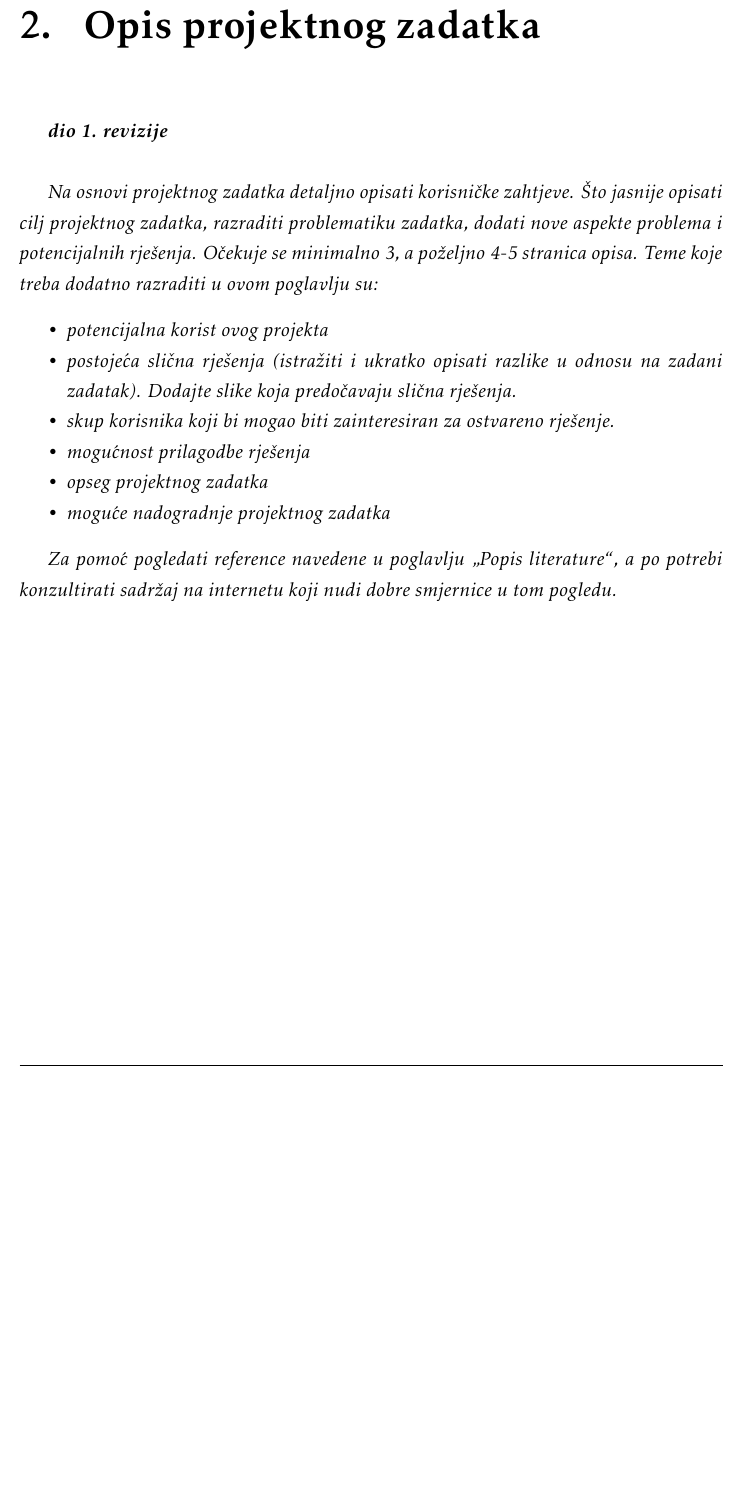
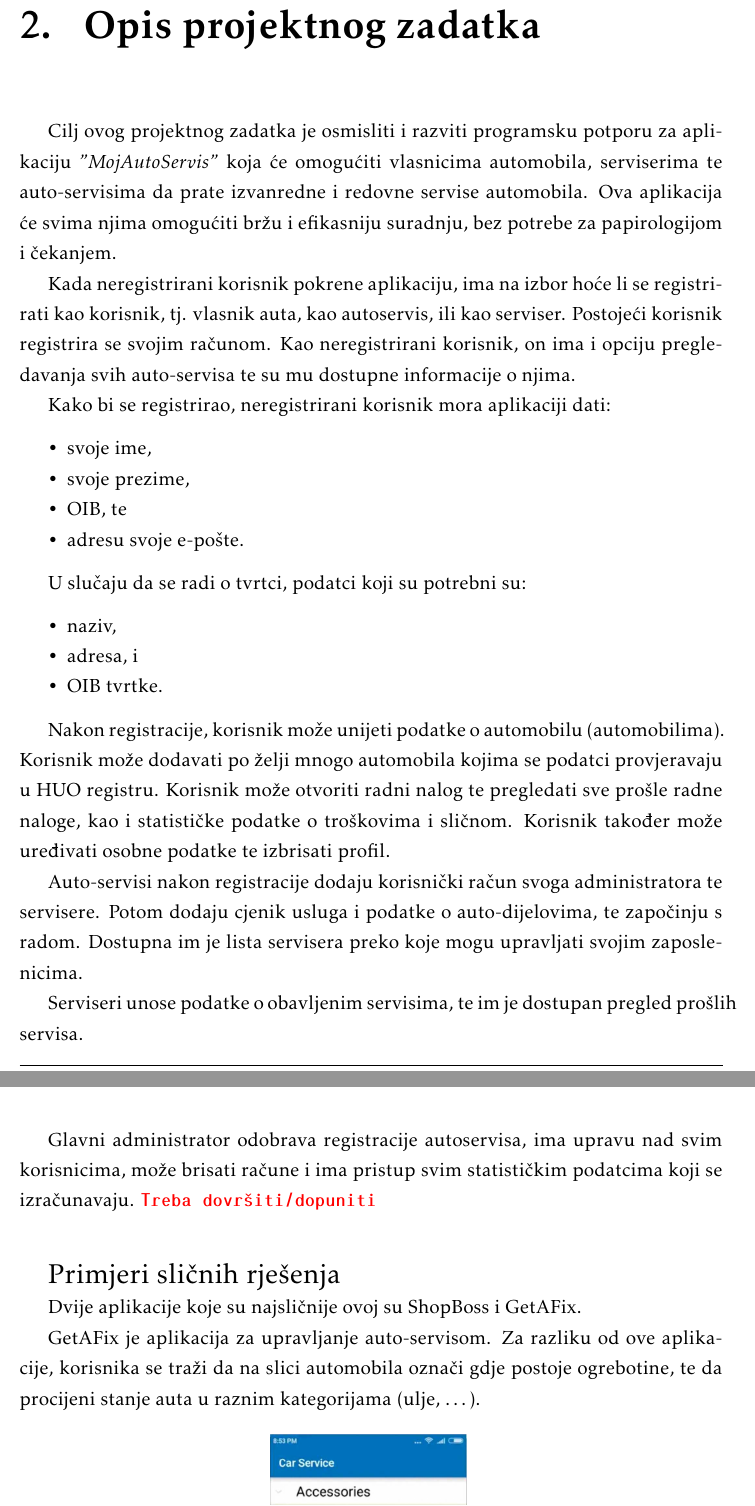
Before and after one commit to pmatosevic/CarRepairs, a LaTeX document (dokumentacija/OPP_ProjektnaDokumentacija_v5.tex, which reads dokumentacija/Opis_projektnog_zadatka.tex): part of page 5 of 29 before the commit and two parts of pages 5 and 6 of 31 after it, the two joined at a grey line, cut so that both start at the same text, the shorter picture padded with empty space. The pictures show the PDF file dokumentacija/OPP_ProjektnaDokumentacija_v5.pdf that the author committed with the source.

Commit message:
added project description

```diff
--- a/dokumentacija/Opis_projektnog_zadatka.tex
+++ b/dokumentacija/Opis_projektnog_zadatka.tex
@@ -1,16 +1,43 @@
 \chapter{Opis projektnog zadatka}
 
 
-		\textbf{\textit{dio 1. revizije}}\\
+		% \textbf{\textit{dio 1. revizije}}\\
 
-		\textit{Na osnovi projektnog zadatka detaljno opisati korisničke zahtjeve. Što jasnije opisati cilj projektnog zadatka, razraditi problematiku zadatka, dodati nove aspekte problema i potencijalnih rješenja. Očekuje se minimalno 3, a poželjno 4-5 stranica opisa.	Teme koje treba dodatno razraditi u ovom poglavlju su:}
+		Cilj ovog projektnog zadatka je osmisliti i razviti programsku potporu za aplikaciju \textit{"MojAutoServis"} koja će omogućiti vlasnicima automobila, serviserima te auto-servisima da prate izvanredne i redovne servise automobila. Ova aplikacija će svima njima omogućiti bržu i efikasniju suradnju, bez potrebe za papirologijom i čekanjem.
+
+		% opis projektnog zadatka
+		Kada neregistrirani korisnik pokrene aplikaciju, ima na izbor hoće li se registrirati kao korisnik, tj. vlasnik auta, kao autoservis, ili kao serviser. Postojeći korisnik registrira se svojim računom. Kao neregistrirani korisnik, on ima i opciju pregledavanja svih auto-servisa te su mu dostupne informacije o njima.
+
+		Kako bi se registrirao, neregistrirani korisnik mora aplikaciji dati:
 		\begin{packed_item}
-			\item \textit{potencijalna korist ovog projekta}
-			\item \textit{postojeća slična rješenja (istražiti i ukratko opisati razlike u odnosu na zadani zadatak). Dodajte slike koja predočavaju slična rješenja.}
-			\item \textit{skup korisnika koji bi mogao biti zainteresiran za ostvareno rješenje.}
-			\item \textit{mogućnost prilagodbe rješenja }
-			\item \textit{opseg projektnog zadatka}
-			\item \textit{moguće nadogradnje projektnog zadatka}
+			\item svoje ime,
+			\item svoje prezime,
+			\item OIB, te
+			\item adresu svoje e-pošte.
 		\end{packed_item}
 
-		\textit{Za pomoć pogledati reference navedene u poglavlju „Popis literature“, a po potrebi konzultirati sadržaj na internetu koji nudi dobre smjernice u tom pogledu.}
+		U slučaju da se radi o tvrtci, podatci koji su potrebni su:
+		\begin{packed_item}
+			\item naziv,
+			\item adresa, i
+			\item OIB tvrtke.
+		\end{packed_item}
+
+		Nakon registracije, korisnik može unijeti podatke o automobilu (automobilima). Korisnik može dodavati po želji mnogo automobila kojima se podatci provjeravaju u HUO registru. Korisnik može otvoriti radni nalog te pregledati sve prošle radne naloge, kao i statističke podatke o troškovima i sličnom. Korisnik također može uređivati osobne podatke te izbrisati profil.
+
+		Auto-servisi nakon registracije dodaju korisnički račun svoga administratora te servisere. Potom dodaju cjenik usluga i podatke o auto-dijelovima, te započinju s radom. Dostupna im je lista servisera preko koje mogu upravljati svojim zaposlenicima.
+
+		Serviseri unose podatke o obavljenim servisima, te im je dostupan pregled prošlih servisa.
+
+		Glavni administrator odobrava registracije autoservisa, ima upravu nad svim korisnicima, može brisati račune i ima pristup svim statističkim podatcima koji se izračunavaju. \textbf{\texttt{\textcolor{red}{Treba dovršiti/dopuniti}}} \\
+
+		\Large Primjeri sličnih rješenja
+
+		\normalsize Dvije aplikacije koje su najsličnije ovoj su ShopBoss i GetAFix.
+
+		% slične aplikacije
+		GetAFix je aplikacija za upravljanje auto-servisom. Za razliku od ove aplikacije, korisnika se traži da na slici automobila označi gdje postoje ogrebotine, te da procijeni stanje auta u raznim kategorijama (ulje, \ldots).
+
+		\begin{figure}[H]
+			\includegraphics[scale=0.2]{slike/getafix.JPG}
+			\centering
```
Also changed, not shown: dokumentacija/Dnevnik_promjena_dokumentacije.tex (+1 -1 lines), dokumentacija/OPP_ProjektnaDokumentacija_v5.pdf, dokumentacija/slike/getafix.jpg (added), dokumentacija/slike/shopboss.png (added), dokumentacija/Opis_projektnog_zadatka.tex (15 more changed lines).
